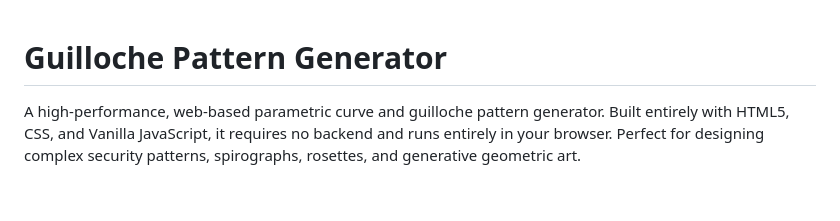
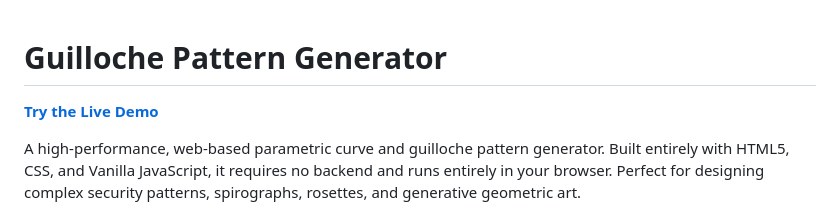
Before and after one commit to id3vi5er/pattern-generator, a Markdown page: README.md, the part around the change. Rendered like a GitHub page; blank space fills up the shorter version.

Commit message:
docs: Add live demo link to README

```diff
--- a/README.md
+++ b/README.md
@@ -1,4 +1,6 @@
 # Guilloche Pattern Generator
+
+**[Try the Live Demo](https://id3vi5er.github.io/pattern-generator/)**
 
 A high-performance, web-based parametric curve and guilloche pattern generator. Built entirely with HTML5, CSS, and Vanilla JavaScript, it requires no backend and runs entirely in your browser. Perfect for designing complex security patterns, spirographs, rosettes, and generative geometric art.
 
```
